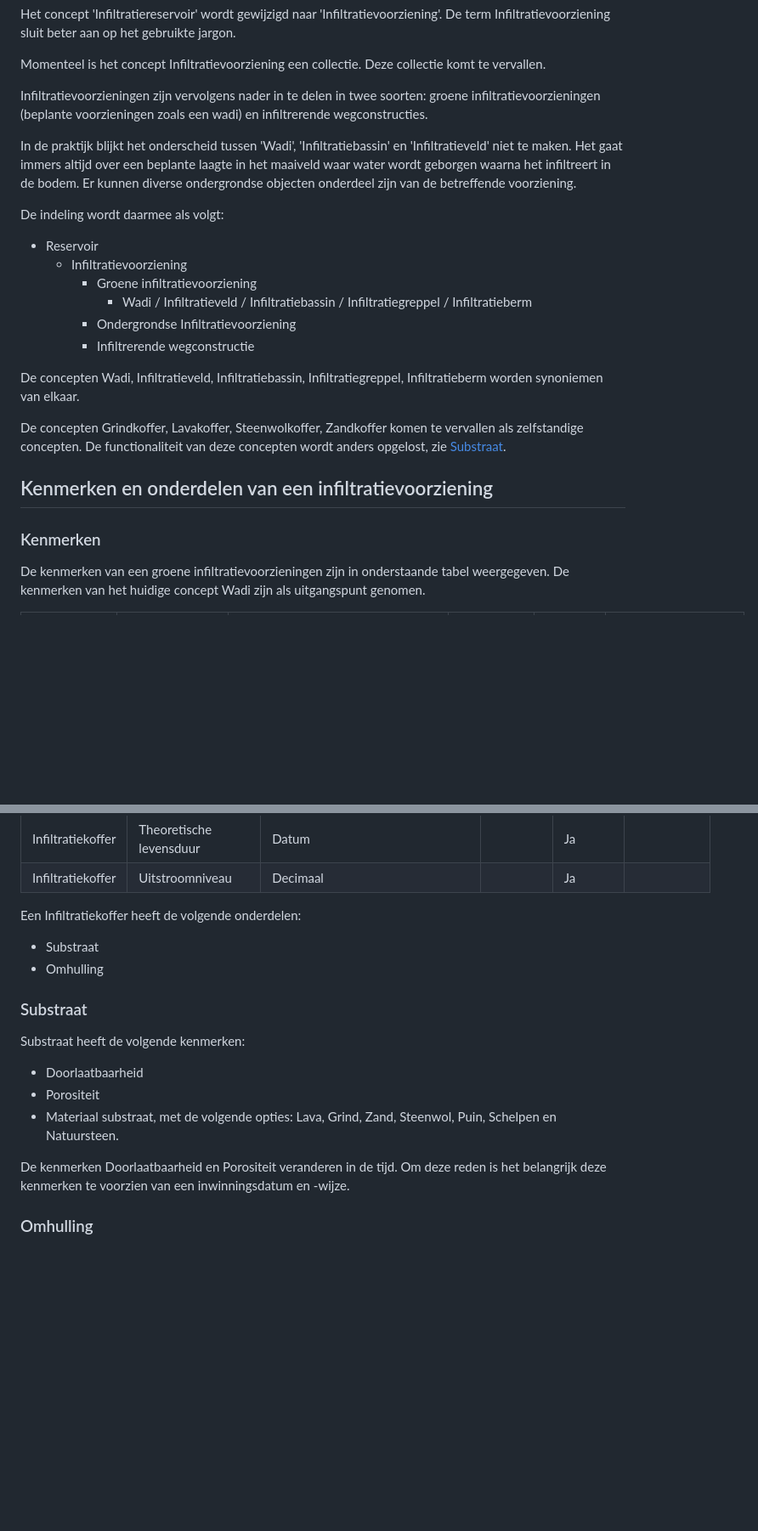
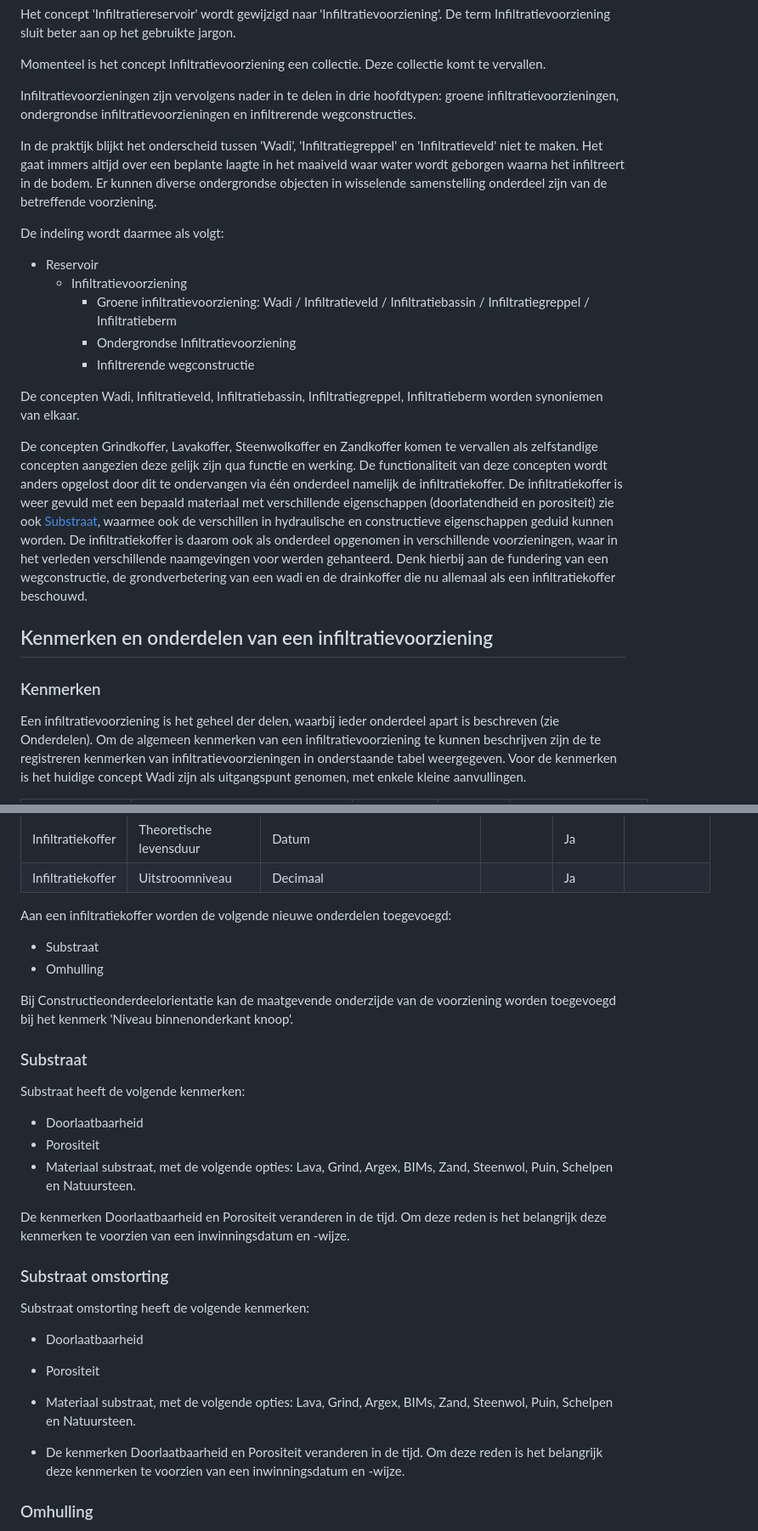
Before and after one commit to StichtingRIONED/Infiltratievoorzieningen, a Markdown page: main.md, 2 parts joined by grey strips. Shown at 85% size. Rendered like a GitHub page; blank space fills up the shorter version.

```diff
--- a/main.md
+++ b/main.md
@@ -239,24 +241,24 @@ Het concept 'Infiltratiereservoir' wordt gewijzigd naar 'Infiltratievoorziening'
 
 Momenteel is het concept Infiltratievoorziening een collectie. Deze collectie komt te vervallen.
 
-Infiltratievoorzieningen zijn vervolgens nader in te delen in twee soorten: groene infiltratievoorzieningen (beplante voorzieningen zoals een wadi) en infiltrerende wegconstructies.
+Infiltratievoorzieningen zijn vervolgens nader in te delen in drie hoofdtypen: groene infiltratievoorzieningen, ondergrondse infiltratievoorzieningen en infiltrerende wegconstructies.
 
-In de praktijk blijkt het onderscheid tussen 'Wadi', 'Infiltratiebassin' en 'Infiltratieveld' niet te maken. Het gaat immers altijd over een beplante laagte in het maaiveld waar water wordt geborgen waarna het infiltreert in de bodem. Er kunnen diverse ondergrondse objecten onderdeel zijn van de betreffende voorziening.
+In de praktijk blijkt het onderscheid tussen 'Wadi', 'Infiltratiegreppel' en 'Infiltratieveld' niet te maken. Het gaat immers altijd over een beplante laagte in het maaiveld waar water wordt geborgen waarna het infiltreert in de bodem. Er kunnen diverse ondergrondse objecten in wisselende samenstelling onderdeel zijn van de betreffende voorziening.
 
 De indeling wordt daarmee als volgt:
 + Reservoir
   + Infiltratievoorziening
-    + Groene infiltratievoorziening
-      + Wadi / Infiltratieveld / Infiltratiebassin / Infiltratiegreppel / Infiltratieberm
+    + Groene infiltratievoorziening: Wadi / Infiltratieveld / Infiltratiebassin / Infiltratiegreppel / Infiltratieberm
     + Ondergrondse Infiltratievoorziening
     + Infiltrerende wegconstructie
 
 De concepten Wadi, Infiltratieveld, Infiltratiebassin, Infiltratiegreppel, Infiltratieberm worden synoniemen van elkaar.
 
-De concepten Grindkoffer, Lavakoffer, Steenwolkoffer, Zandkoffer komen te vervallen als zelfstandige concepten. De functionaliteit van deze concepten wordt anders opgelost, zie [Substraat](#substraat).
+De concepten Grindkoffer, Lavakoffer, Steenwolkoffer en Zandkoffer komen te vervallen als zelfstandige concepten aangezien deze gelijk zijn qua functie en werking. De functionaliteit van deze concepten wordt anders opgelost door dit te ondervangen via één onderdeel namelijk de infiltratiekoffer. De infiltratiekoffer is weer gevuld met een bepaald materiaal met verschillende eigenschappen (doorlatendheid en porositeit) zie ook [Substraat](#substraat), waarmee ook de verschillen in hydraulische en constructieve eigenschappen geduid kunnen worden. De infiltratiekoffer is daarom ook als onderdeel opgenomen in verschillende voorzieningen, waar in het verleden verschillende naamgevingen voor werden gehanteerd. Denk hierbij aan de fundering van een wegconstructie, de grondverbetering van een wadi en de drainkoffer die nu allemaal als een infiltratiekoffer beschouwd.
+
 
 ## Kenmerken en onderdelen van een infiltratievoorziening
 ### Kenmerken
 
-De kenmerken van een groene infiltratievoorzieningen zijn in onderstaande tabel weergegeven. De kenmerken van het huidige concept Wadi zijn als uitgangspunt genomen.
+Een infiltratievoorziening is het geheel der delen, waarbij ieder onderdeel apart is beschreven (zie Onderdelen). Om de algemeen kenmerken van een infiltratievoorziening te kunnen beschrijven zijn de te registreren kenmerken van infiltratievoorzieningen in onderstaande tabel weergegeven. Voor de kenmerken is het huidige concept Wadi zijn als uitgangspunt genomen, met enkele kleine aanvullingen.
 
@@ -332,19 +335,29 @@ Een Infiltratiekoffer heeft de volgende kenmerken:
 | Infiltratiekoffer | Theoretische levensduur         | Datum                          |                          | Ja             |           |
 | Infiltratiekoffer | Uitstroomniveau                 | Decimaal                       |                          | Ja             |           |
 
-Een Infiltratiekoffer heeft de volgende onderdelen:
+Aan een infiltratiekoffer worden de volgende nieuwe onderdelen toegevoegd:
 - Substraat
 - Omhulling
 
+Bij Constructieonderdeelorientatie kan de maatgevende onderzijde van de voorziening worden toegevoegd bij het kenmerk 'Niveau binnenonderkant knoop'.
 
 ### Substraat
 
 Substraat heeft de volgende kenmerken:
 - Doorlaatbaarheid
 - Porositeit
-- Materiaal substraat, met de volgende opties: Lava, Grind, Zand, Steenwol, Puin, Schelpen en Natuursteen.
+- Materiaal substraat, met de volgende opties: Lava, Grind, Argex, BIMs, Zand, Steenwol, Puin, Schelpen en Natuursteen.
 
 De kenmerken Doorlaatbaarheid en Porositeit veranderen in de tijd. Om deze reden is het belangrijk deze kenmerken te voorzien van een inwinningsdatum en -wijze.
+
+### Substraat omstorting
+
+Substraat omstorting heeft de volgende kenmerken:
+- Doorlaatbaarheid
+- Porositeit
+- Materiaal substraat, met de volgende opties: Lava, Grind, Argex, BIMs, Zand, Steenwol, Puin, Schelpen en Natuursteen.
+
+- De kenmerken Doorlaatbaarheid en Porositeit veranderen in de tijd. Om deze reden is het belangrijk deze kenmerken te voorzien van een inwinningsdatum en -wijze.
 
 
 ### Omhulling
```
Also changed, not shown: other parts of main.md (+95 -89 lines).
